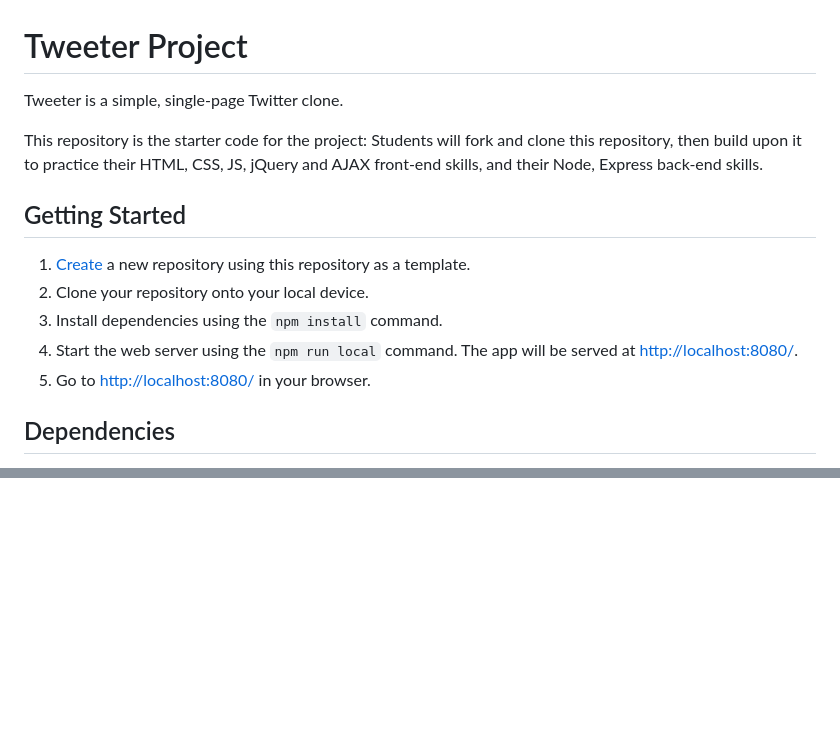
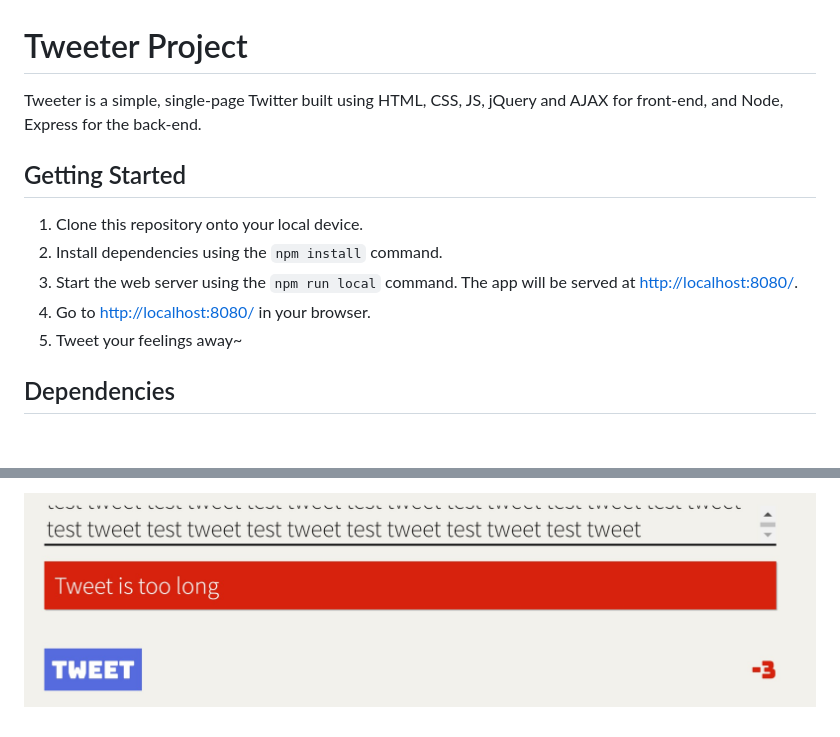
Before and after one commit to momoiyer/tweeter-mo, a Markdown page: README.md, 2 parts joined by grey strips. GitHub-like rendering; pictures changed too: docs/tweet_erorr_2.jpg (added); blank space fills up the shorter version.

Commit message:
final code clean up and readme

```diff
--- a/README.md
+++ b/README.md
@@ -1,16 +1,14 @@
 # Tweeter Project
 
-Tweeter is a simple, single-page Twitter clone.
-
-This repository is the starter code for the project: Students will fork and clone this repository, then build upon it to practice their HTML, CSS, JS, jQuery and AJAX front-end skills, and their Node, Express back-end skills.
+Tweeter is a simple, single-page Twitter built using HTML, CSS, JS, jQuery and AJAX for front-end, and Node, Express for the back-end.
 
 ## Getting Started
 
-1. [Create](https://docs.github.com/en/repositories/creating-and-managing-repositories/creating-a-repository-from-a-template) a new repository using this repository as a template.
-2. Clone your repository onto your local device.
-3. Install dependencies using the `npm install` command.
+1. Clone this repository onto your local device.
+2. Install dependencies using the `npm install` command.
 3. Start the web server using the `npm run local` command. The app will be served at <http://localhost:8080/>.
 4. Go to <http://localhost:8080/> in your browser.
+5. Tweet your feelings away~
 
 ## Dependencies
 
@@ -18,0 +33 @@ This repository is the starter code for the project: Students will fork and clon
+!["Tweeter tweet word limit exceeding error"](./docs/tweet_erorr_2.jpg)
```
Also changed, not shown: other parts of README.md (+16 -0 lines), docs/go-to-top-navigation.jpg (added), docs/home-page.jpg (added), docs/new-tweet-box-toggle.jpg (added), docs/tweet_erorr_1.jpg (added), 3 other files.
